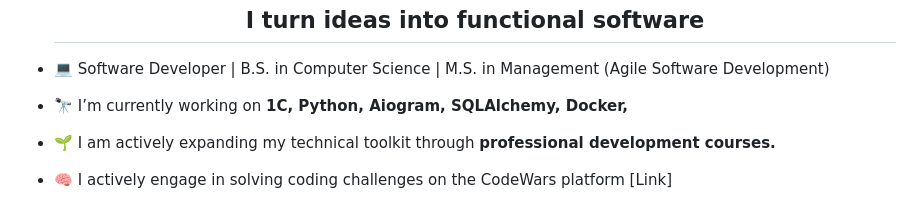
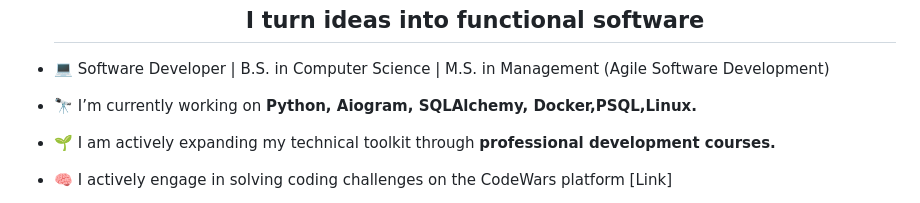
Before and after one commit to Verhun-Dmytro/Verhun-Dmytro, a Markdown page: README.md, the part around one of its changes. GitHub-like rendering.

```diff
--- a/README.md
+++ b/README.md
@@ -27,7 +27,7 @@
 <!--Intro start-->
 - 💻 Software Developer | B.S. in Computer Science | M.S. in Management (Agile Software Development)
 
-- 🔭 I’m currently working on **1С, Python, Aiogram, SQLAlchemy, Docker,**
+- 🔭 I’m currently working on **Python, Aiogram, SQLAlchemy, Docker,PSQL,Linux.**
 
 - 🌱 I am actively expanding my technical toolkit through **professional development courses.**
 
```
Also changed, not shown: other parts of README.md (+19 -9 lines).
